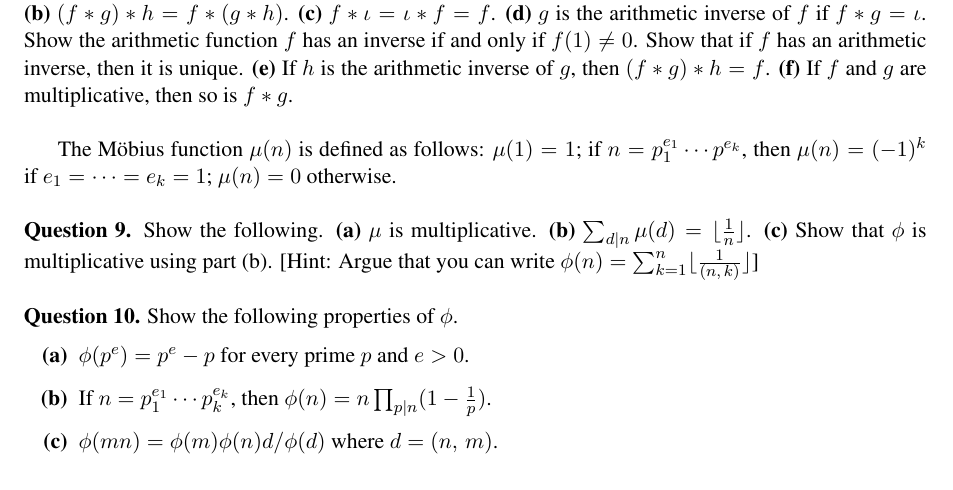
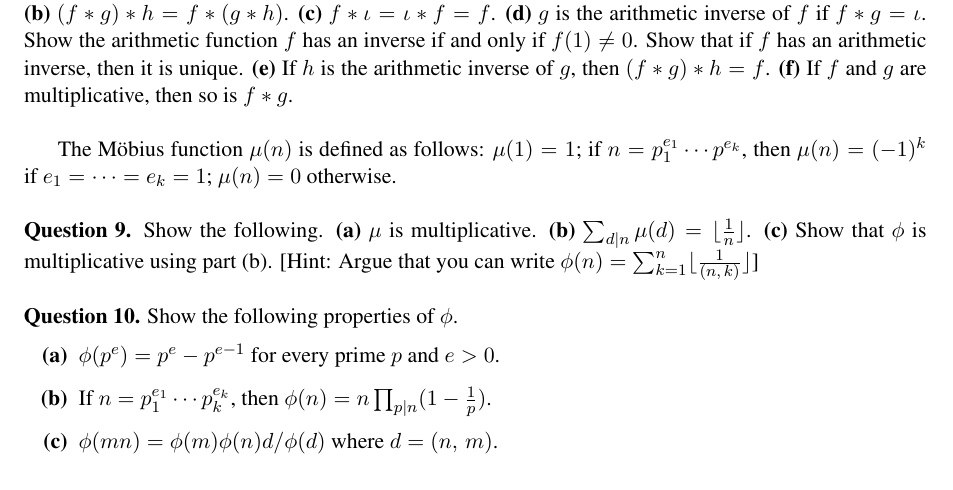
Before and after one commit to thomas-pender/Math342, a LaTeX document (june4/math342-june4.tex): part of page 1 of 2, cut so that both start at the same text. Compiled offline with pdfLaTeX.

Commit message:
add june 4th questions

```diff
--- a/june4/math342-june4.tex
+++ b/june4/math342-june4.tex
@@ -216,7 +216,7 @@ $\mu(n)=0$ otherwise. \\
 
 \noindent{\bf Question 10.} Show the following properties of $\phi$.
 \begin{enumerate}[{\bf (a)}]
-\item $\phi(p^e)=p^e-p$ for every prime $p$ and $e>0$.
+\item $\phi(p^e)=p^e-p^{e-1}$ for every prime $p$ and $e>0$.
 \item If $n=p_1^{e_1} \cdots p_k^{e_k}$, then $\phi(n)=n\prod_{p \mid
     n}(1-\frac{1}{p})$.
 \item $\phi(mn)=\phi(m)\phi(n)d/\phi(d)$ where $d=(n,\,m)$.
```
Also changed, not shown: june4/math342-june4.pdf.
